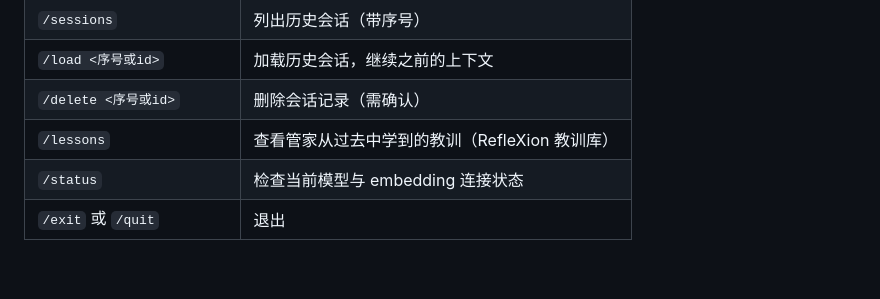
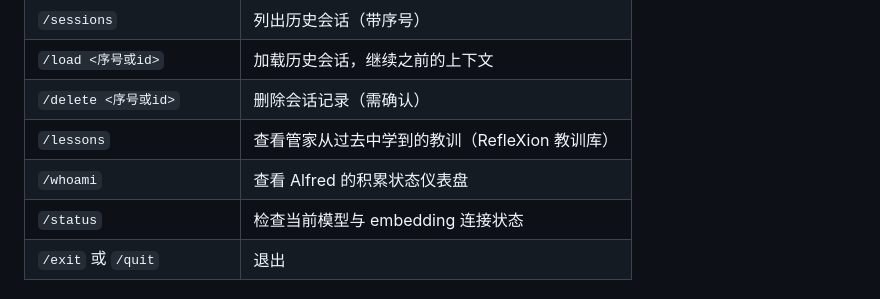
Before and after one commit to yyyywm/Alfred, a Markdown page: README.md, the part around the change. Rendered like a GitHub page; blank space fills up the shorter version.

Commit message:
docs: add /whoami to README slash command table

```diff
--- a/README.md
+++ b/README.md
@@ -111,6 +111,7 @@ alfred chat -s <session>   # 恢复指定会话
 | `/load <序号或id>` | 加载历史会话，继续之前的上下文 |
 | `/delete <序号或id>` | 删除会话记录（需确认） |
 | `/lessons` | 查看管家从过去中学到的教训（RefleXion 教训库） |
+| `/whoami` | 查看 Alfred 的积累状态仪表盘 |
 | `/status` | 检查当前模型与 embedding 连接状态 |
 | `/exit` 或 `/quit` | 退出 |
 
```
